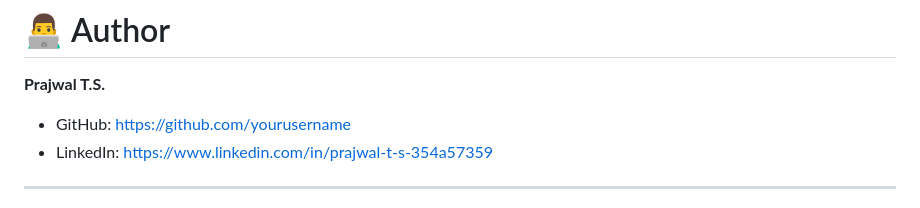
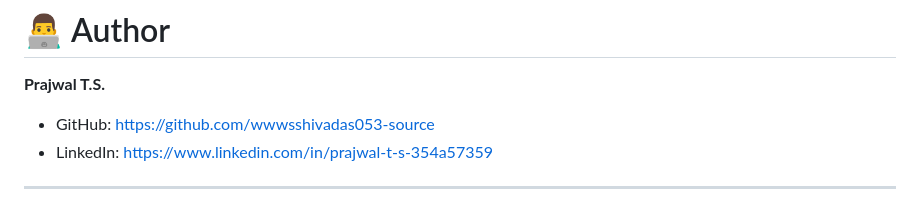
Before and after one commit to wwwsshivadas053-source/property-price-prediction, a Markdown page: README.md, the part around the change. Drawn GitHub-style.

```diff
--- a/README.md
+++ b/README.md
@@ -510,7 +510,7 @@ This project is licensed under the **MIT License**.
 
 **Prajwal T.S.**
 
-- GitHub: https://github.com/yourusername
+- GitHub: https://github.com/wwwsshivadas053-source
 - LinkedIn: https://www.linkedin.com/in/prajwal-t-s-354a57359
 
 ---
```
